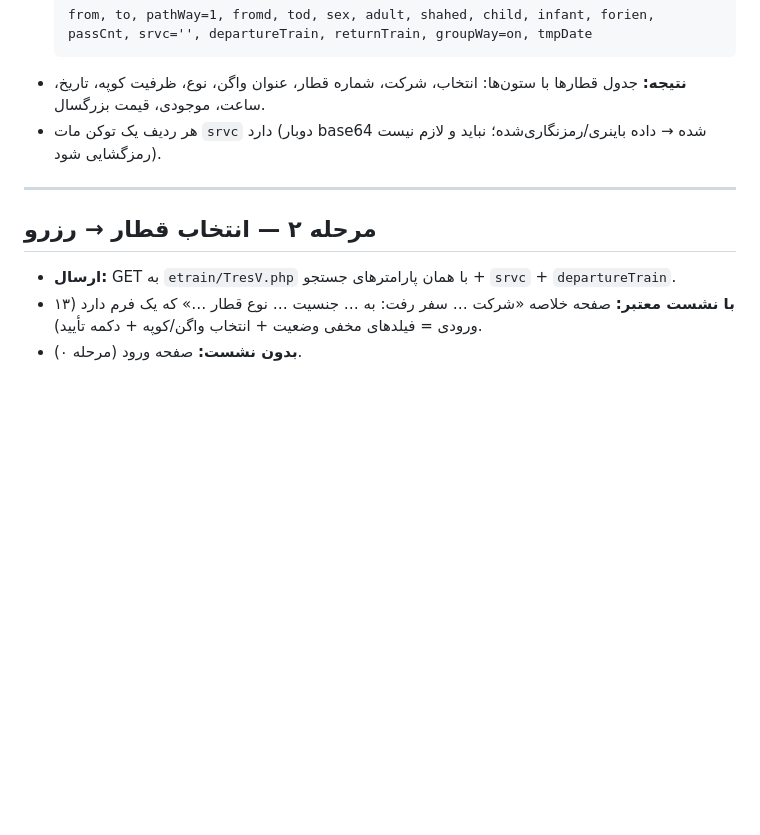
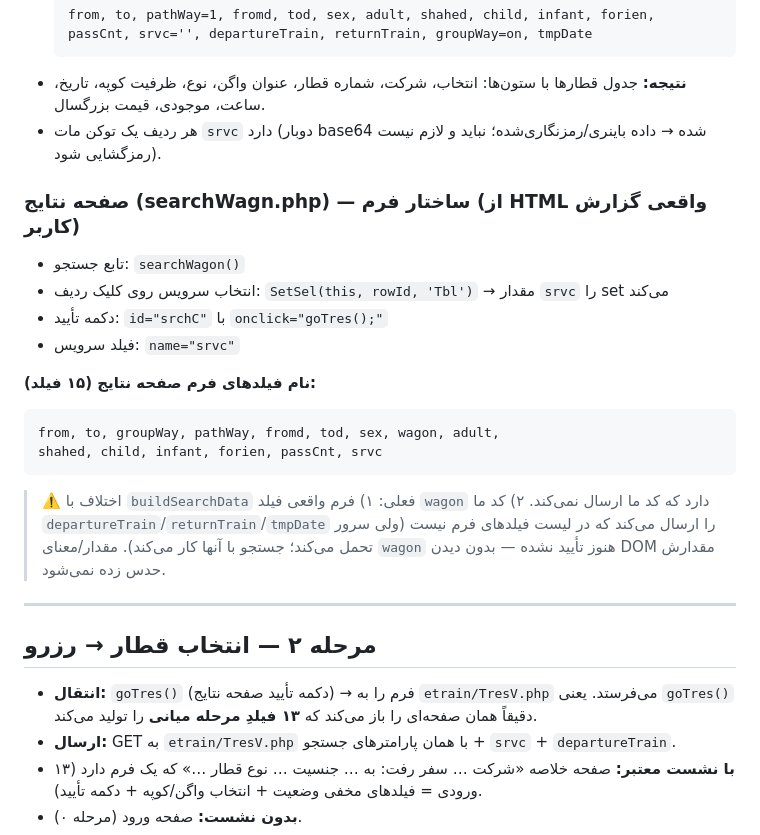
Before and after one commit to engsaeedsajjadi/BilitFast, a Markdown page: REVERSE_ENGINEERING.md, the part around the change. Rendered like a GitHub page; blank space fills up the shorter version.

Commit message:
Record search-results form structure (15 fields) and goTres() to TresV.php
Co-authored-by: arena-agent <297053741+arena-agent@users.noreply.github.com>

````diff
--- a/REVERSE_ENGINEERING.md
+++ b/REVERSE_ENGINEERING.md
@@ -32,10 +32,32 @@
 - هر ردیف یک توکن مات `srvc` دارد (دوبار base64 شده → داده باینری/رمزنگاری‌شده؛
   نباید و لازم نیست رمزگشایی شود).
 
+### صفحه نتایج (searchWagn.php) — ساختار فرم (از HTML واقعی گزارش کاربر)
+
+- تابع جستجو: `searchWagon()`
+- انتخاب سرویس روی کلیک ردیف: `SetSel(this, rowId, 'Tbl')` → مقدار `srvc` را set می‌کند
+- دکمه تأیید: `id="srchC"` با `onclick="goTres();"`
+- فیلد سرویس: `name="srvc"`
+
+**نام فیلدهای فرم صفحه نتایج (۱۵ فیلد):**
+```
+from, to, groupWay, pathWay, fromd, tod, sex, wagon, adult,
+shahed, child, infant, forien, passCnt, srvc
+```
+
+> ⚠️ اختلاف با `buildSearchData` فعلی:
+> ۱) فرم واقعی فیلد `wagon` دارد که کد ما ارسال نمی‌کند.
+> ۲) کد ما `departureTrain`/`returnTrain`/`tmpDate` را ارسال می‌کند که در لیست
+>    فیلدهای فرم نیست (ولی سرور تحمل می‌کند؛ جستجو با آنها کار می‌کند).
+> مقدار/معنای `wagon` هنوز تأیید نشده — بدون دیدن DOM مقدارش حدس زده نمی‌شود.
+
 ---
 
 ## مرحله ۲ — انتخاب قطار → رزرو
 
+- **انتقال:** `goTres()` (دکمه تأیید صفحه نتایج) → فرم را به `etrain/TresV.php`
+  می‌فرستد. یعنی `goTres()` دقیقاً همان صفحه‌ای را باز می‌کند که **۱۳ فیلدِ
+  مرحله میانی** را تولید می‌کند.
 - **ارسال:** GET به `etrain/TresV.php` با همان پارامترهای جستجو + `srvc` + `departureTrain`.
 - **با نشست معتبر:** صفحه خلاصه «شرکت … سفر رفت: به … جنسیت … نوع قطار …»
   که یک فرم دارد (۱۳ ورودی = فیلدهای مخفی وضعیت + انتخاب واگن/کوپه + دکمه تأیید).
````
